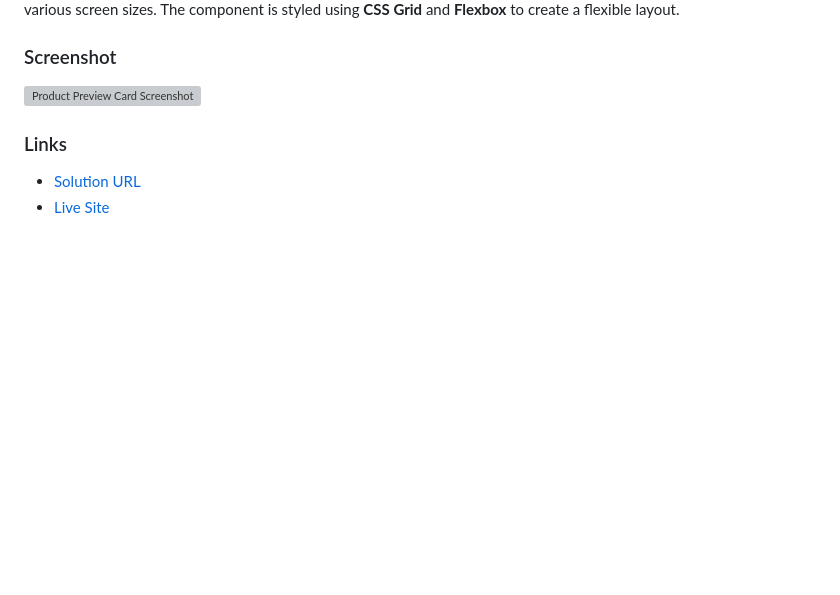
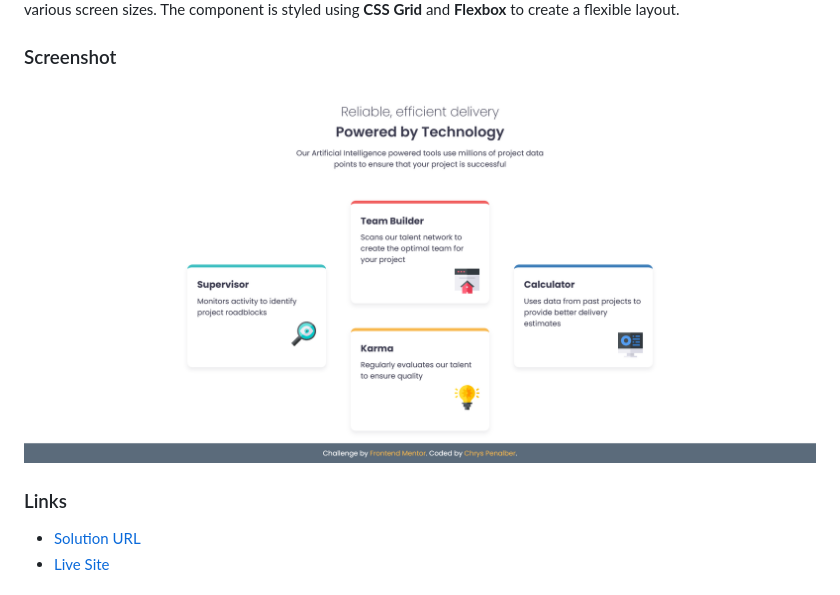
Before and after one commit to chryspenalber/four-card-feature, a Markdown page: README.md, the part around the change. GitHub-like rendering; pictures changed too: assets/images/screenshot-four-cards.png (added); blank space fills up the shorter version; grey boxes are pictures that could not be loaded.

```diff
--- a/README.md
+++ b/README.md
@@ -20,7 +20,7 @@ This project is a **Product Preview Card Component** that displays four features
 
 ### Screenshot
 
-![Product Preview Card Screenshot](./assets/images/screenshot-product-preview-card.png)
+![Product Preview Card Screenshot](./assets/images/screenshot-four-cards.png)
 
 ### Links
 
```
Also changed, not shown: 1 other file.
